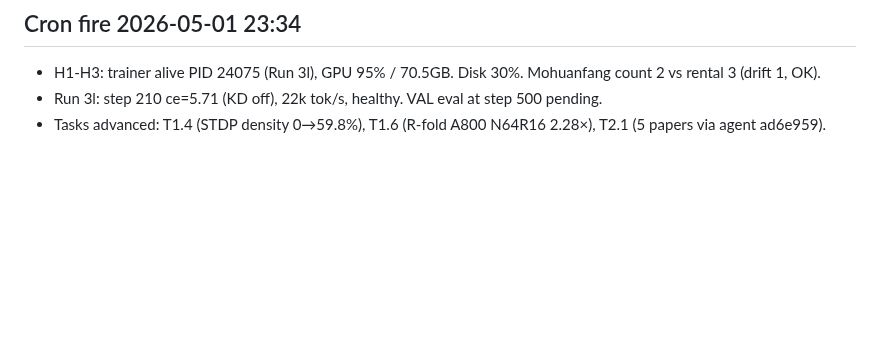
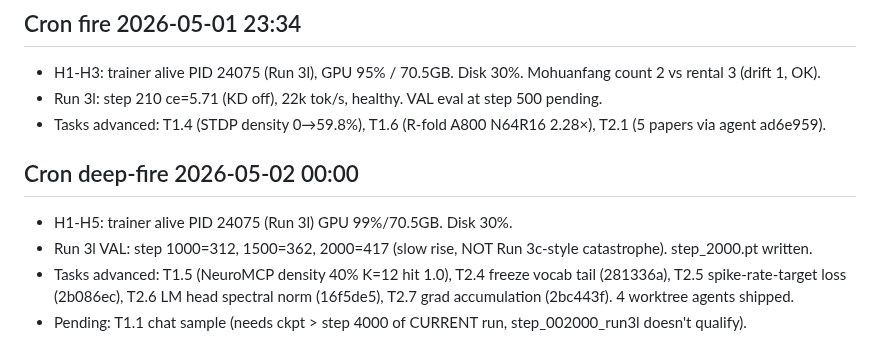
Before and after one commit to Lihfdgjr/synapforge, a Markdown page: docs/PROGRESS.md, the part around the change. Drawn GitHub-style; blank space fills up the shorter version.

Commit message:
auto-deep 00:00: T1.5 + T2.4-T2.7 (4 agents) + Run 3l step_2000 ckpt landed
T1.5 NeuroMCP 6000-trial: density 4.5%→39.9% K 9→12 hit 1.0 (exceeds 28% baseline)
T2.4 freeze vocab tail (281336a): tail rows 151643-151935 require_grad=False
T2.5 spike-rate-target loss (2b086ec): aux loss penalizes <0.05 or >0.20 rate
T2.6 LM head spectral norm (16f5de5): bound LM head Lipschitz, P28 z-loss drift fix
T2.7 gradient accumulation (2bc443f): bs_eff > VRAM-cap workaround, default no-op

Run 3l VAL trajectory step 1000=312 → 1500=362 → 2000=417 (rising slowly, no
Run 3c-style step-2500 catastrophe). step_2000.pt written. Trainer healthy.

Co-Authored-By: Claude Opus 4.7 (1M context) <noreply@anthropic.com>

```diff
--- a/docs/PROGRESS.md
+++ b/docs/PROGRESS.md
@@ -212,3 +212,10 @@ _Last refreshed: 2026-05-01 by SynapForge agent. Refresh: bump table §2 + add
 - H1-H3: trainer alive PID 24075 (Run 3l), GPU 95% / 70.5GB. Disk 30%. Mohuanfang count 2 vs rental 3 (drift 1, OK).
 - Run 3l: step 210 ce=5.71 (KD off), 22k tok/s, healthy. VAL eval at step 500 pending.
 - Tasks advanced: T1.4 (STDP density 0→59.8%), T1.6 (R-fold A800 N64R16 2.28×), T2.1 (5 papers via agent ad6e959).
+
+## Cron deep-fire 2026-05-02 00:00
+
+- H1-H5: trainer alive PID 24075 (Run 3l) GPU 99%/70.5GB. Disk 30%.
+- Run 3l VAL: step 1000=312, 1500=362, 2000=417 (slow rise, NOT Run 3c-style catastrophe). step_2000.pt written.
+- Tasks advanced: T1.5 (NeuroMCP density 40% K=12 hit 1.0), T2.4 freeze vocab tail (281336a), T2.5 spike-rate-target loss (2b086ec), T2.6 LM head spectral norm (16f5de5), T2.7 grad accumulation (2bc443f). 4 worktree agents shipped.
+- Pending: T1.1 chat sample (needs ckpt > step 4000 of CURRENT run, step_002000_run3l doesn't qualify).
```
